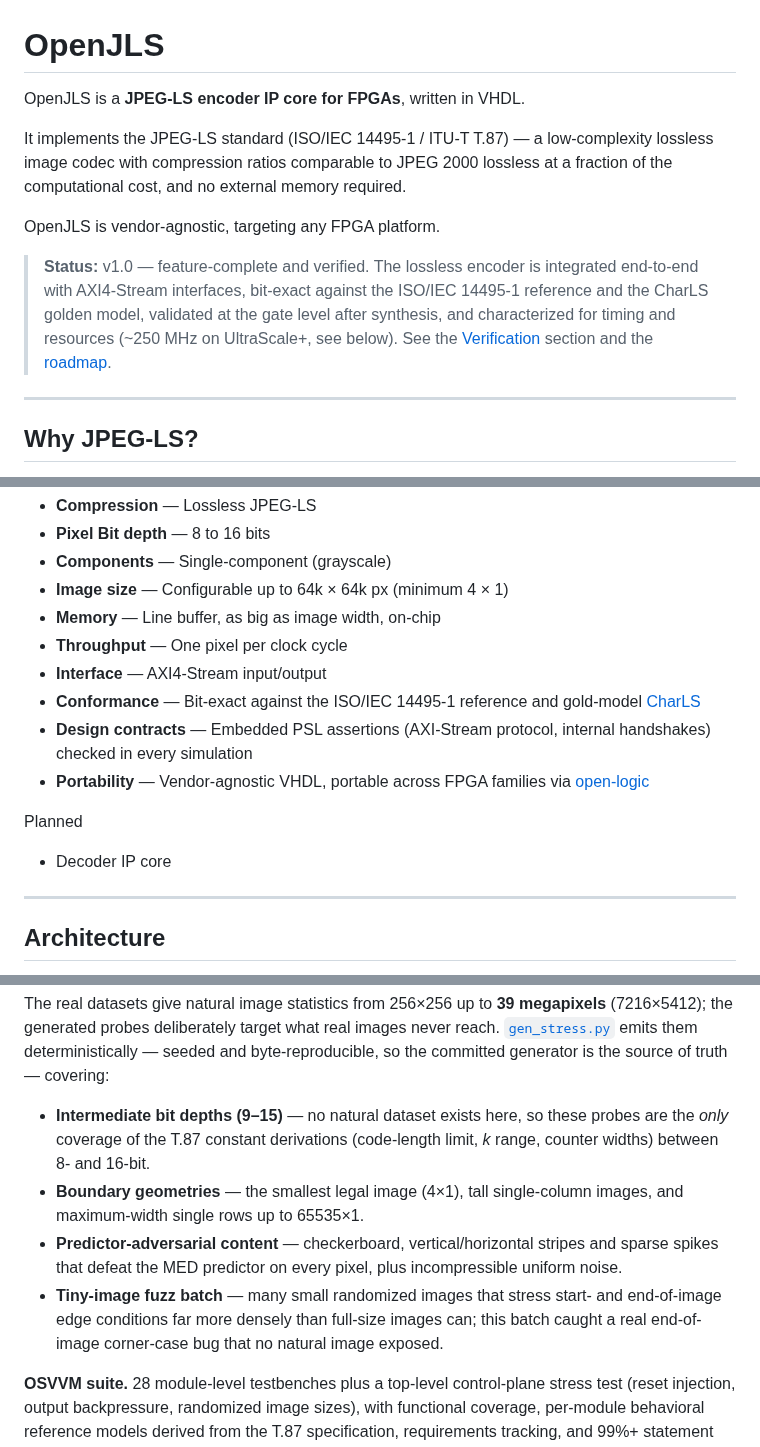
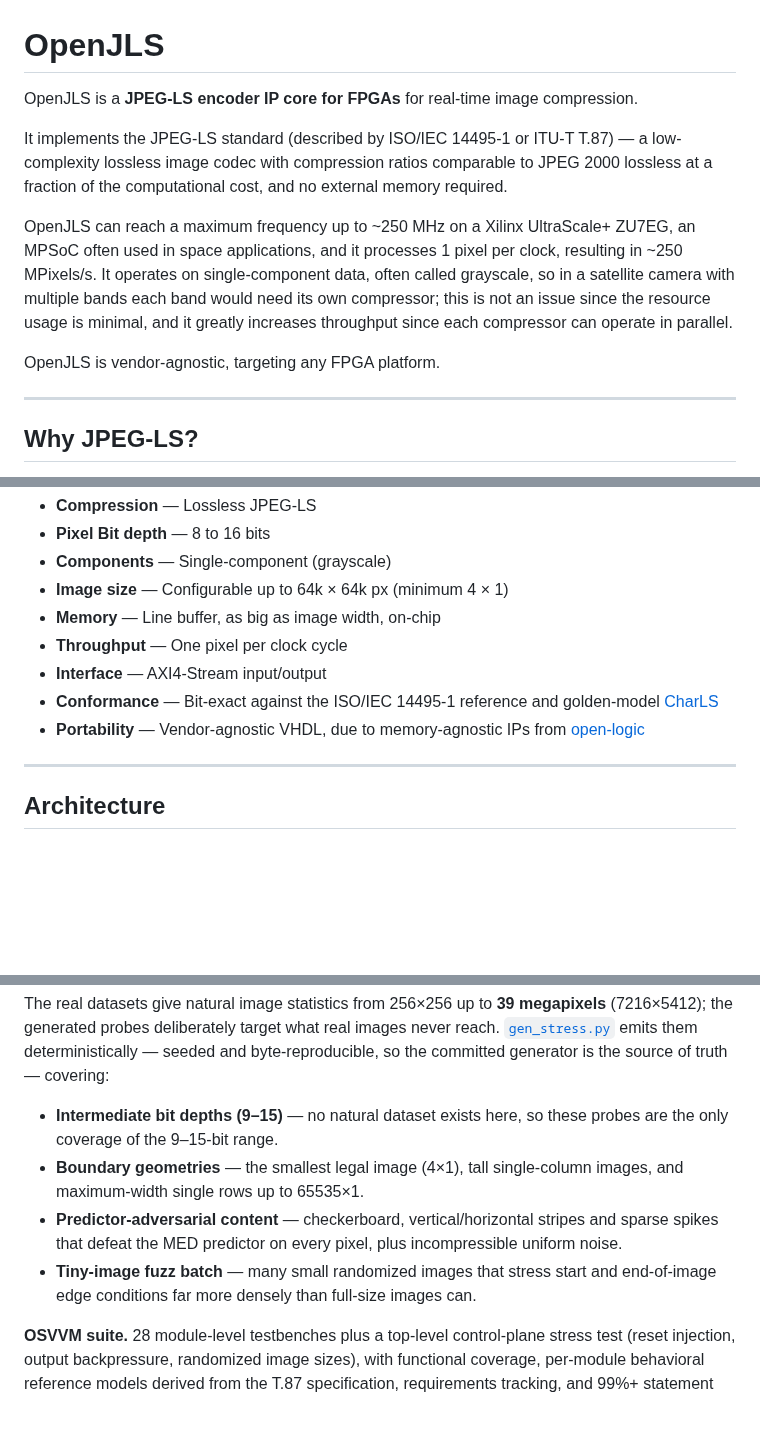
Before and after one commit to VitorMendesC/OpenJLS, a Markdown page: README.md, 3 parts joined by grey strips. Rendered like a GitHub page; blank space fills up the shorter version.

```diff
--- a/README.md
+++ b/README.md
@@ -1,12 +1,12 @@
 # OpenJLS
 
-OpenJLS is a **JPEG-LS encoder IP core for FPGAs**, written in VHDL.
+OpenJLS is a **JPEG-LS encoder IP core for FPGAs** for real-time image compression.
 
-It implements the JPEG-LS standard (ISO/IEC 14495-1 / ITU-T T.87) — a low-complexity lossless image codec with compression ratios comparable to JPEG 2000 lossless at a fraction of the computational cost, and no external memory required.
+It implements the JPEG-LS standard (described by ISO/IEC 14495-1 or ITU-T T.87) — a low-complexity lossless image codec with compression ratios comparable to JPEG 2000 lossless at a fraction of the computational cost, and no external memory required.
+
+OpenJLS can reach a maximum frequency up to ~250 MHz on a Xilinx UltraScale+ ZU7EG, an MPSoC often used in space applications, and it processes 1 pixel per clock, resulting in ~250 MPixels/s. It operates on single-component data, often called grayscale, so in a satellite camera with multiple bands each band would need its own compressor; this is not an issue since the resource usage is minimal, and it greatly increases throughput since each compressor can operate in parallel.
 
 OpenJLS is vendor-agnostic, targeting any FPGA platform.
-
-> **Status:** v1.0 — feature-complete and verified. The lossless encoder is integrated end-to-end with AXI4-Stream interfaces, bit-exact against the ISO/IEC 14495-1 reference and the CharLS golden model, validated at the gate level after synthesis, and characterized for timing and resources (~250 MHz on UltraScale+, see below). See the [Verification](#verification) section and the [roadmap](Docs/roadmap.md).
 
 ---
 
@@ -27,13 +27,8 @@ Specifications
 - **Memory** — Line buffer, as big as image width, on-chip
 - **Throughput** — One pixel per clock cycle
 - **Interface** — AXI4-Stream input/output
-- **Conformance** — Bit-exact against the ISO/IEC 14495-1 reference and gold-model [CharLS](https://github.com/team-charls/charls)
-- **Design contracts** — Embedded PSL assertions (AXI-Stream protocol, internal handshakes) checked in every simulation
-- **Portability** — Vendor-agnostic VHDL, portable across FPGA families via [open-logic](https://github.com/open-logic/open-logic)
-
-Planned
-
-- Decoder IP core
+- **Conformance** — Bit-exact against the ISO/IEC 14495-1 reference and golden-model [CharLS](https://github.com/team-charls/charls)
+- **Portability** — Vendor-agnostic VHDL, due to memory-agnostic IPs from [open-logic](https://github.com/open-logic/open-logic)
 
 ---
 
@@ -105,10 +100,10 @@ OpenJLS is verified by simulation with [NVC](https://www.nickg.me.uk/nvc/) and t
 
 The real datasets give natural image statistics from 256×256 up to **39 megapixels** (7216×5412); the generated probes deliberately target what real images never reach. [`gen_stress.py`](Verification/Golden%20model/imageprep/gen_stress.py) emits them deterministically — seeded and byte-reproducible, so the committed generator is the source of truth — covering:
 
-- **Intermediate bit depths (9–15)** — no natural dataset exists here, so these probes are the *only* coverage of the T.87 constant derivations (code-length limit, *k* range, counter widths) between 8- and 16-bit.
+- **Intermediate bit depths (9–15)** — no natural dataset exists here, so these probes are the only coverage of the 9–15-bit range.
 - **Boundary geometries** — the smallest legal image (4×1), tall single-column images, and maximum-width single rows up to 65535×1.
 - **Predictor-adversarial content** — checkerboard, vertical/horizontal stripes and sparse spikes that defeat the MED predictor on every pixel, plus incompressible uniform noise.
-- **Tiny-image fuzz batch** — many small randomized images that stress start- and end-of-image edge conditions far more densely than full-size images can; this batch caught a real end-of-image corner-case bug that no natural image exposed.
+- **Tiny-image fuzz batch** — many small randomized images that stress start and end-of-image edge conditions far more densely than full-size images can.
 
 **OSVVM suite.** 28 module-level testbenches plus a top-level control-plane stress test (reset injection, output backpressure, randomized image sizes), with functional coverage, per-module behavioral reference models derived from the T.87 specification, requirements tracking, and 99%+ statement coverage measured under NVC.
 
```
Also changed, not shown: other parts of README.md (+36 -12 lines).
